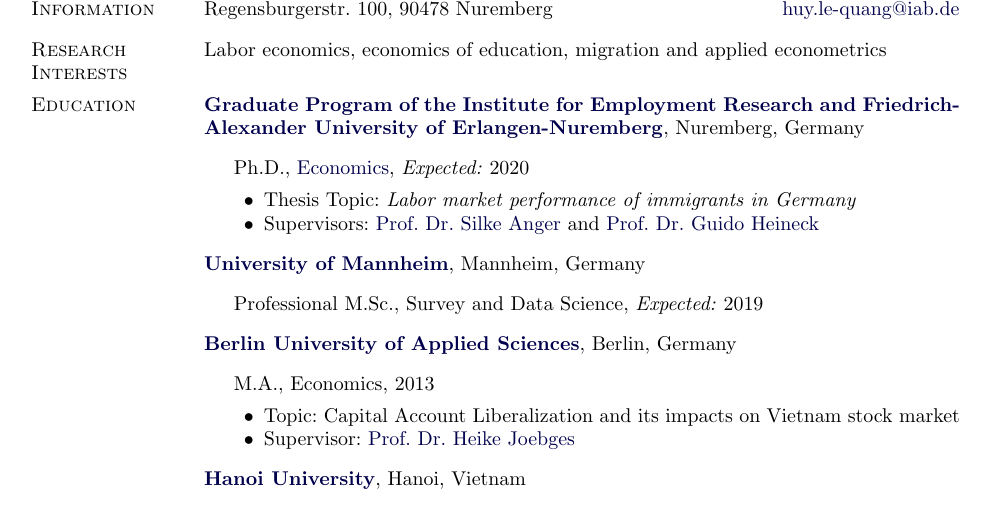
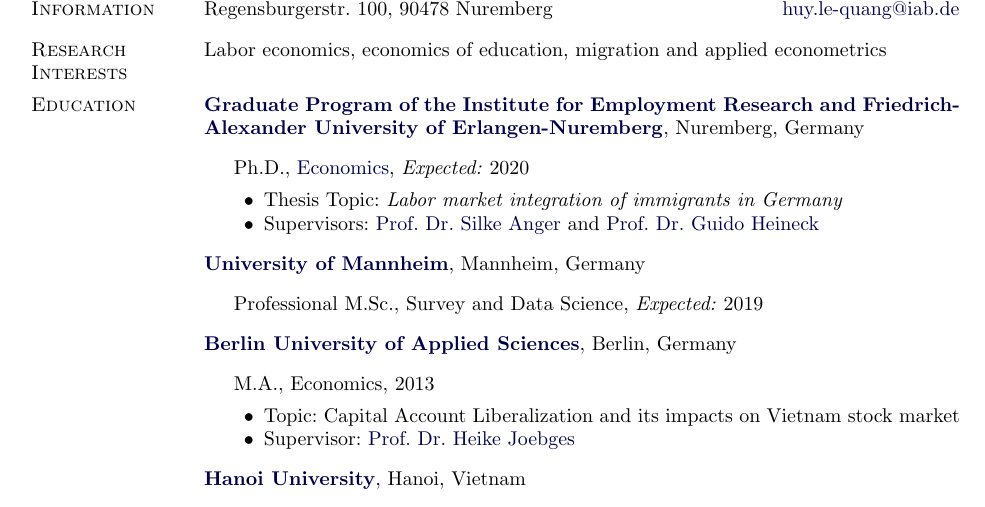
Before and after one commit to huylequangiab/BGPE-Application, a LaTeX CV (Huy_CV.tex): part of page 1 of 3, cut so that both start at the same text. Compiled offline with pdfLaTeX.

Commit message:
Create Huy_CV.tex

```diff
--- a/Huy_CV.tex
+++ b/Huy_CV.tex
@@ -272,7 +272,7 @@
              {Economics},
              \emph{Expected:}  2020
         \begin{innerlist}
-        \item Thesis Topic: \emph{Labor market performance of immigrants in Germany}
+        \item Thesis Topic: \emph{Labor market integration of immigrants in Germany}
         \item Supervisors:
               \href{http://www.iab.de/754/section.aspx/Mitarbeiter/4859330}
                    {Prof. Dr. Silke Anger} and
```
